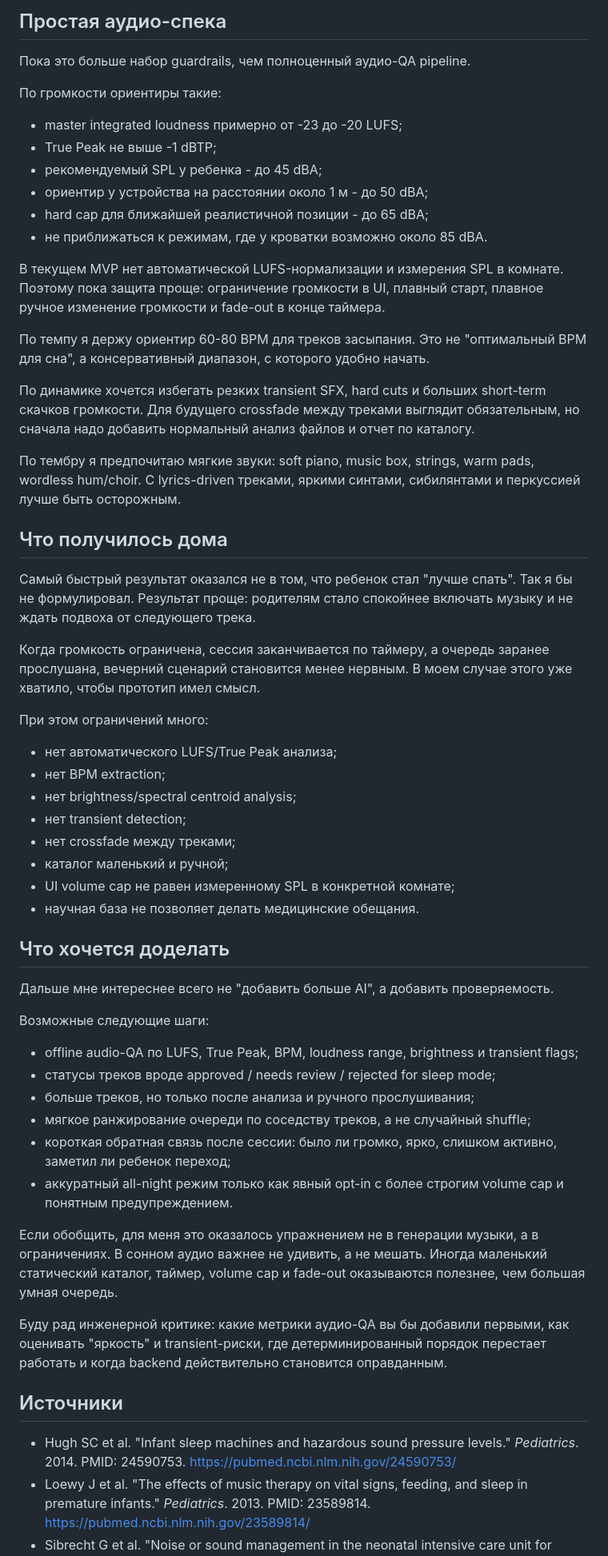
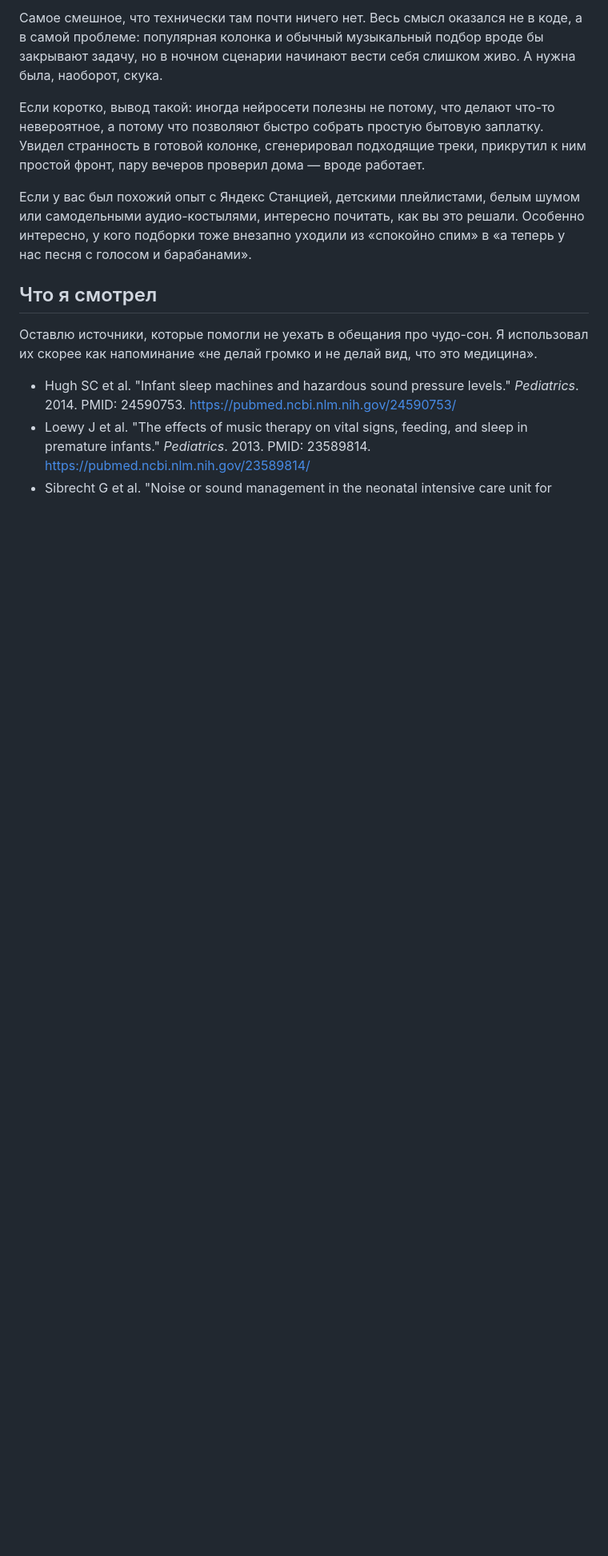
Before and after one commit to killrealllll0372/ai-lullaby-radio, a Markdown page: marketing/habr-article.md, the part around one of its changes. Shown at 80% size. GitHub-like rendering; blank space fills up the shorter version.

```diff
--- a/marketing/habr-article.md
+++ b/marketing/habr-article.md
@@ -94,60 +102,13 @@ Crossfade между треками пока не реализован. В ид
 
-## Простая аудио-спека
+Самое смешное, что технически там почти ничего нет. Весь смысл оказался не в коде, а в самой проблеме: популярная колонка и обычный музыкальный подбор вроде бы закрывают задачу, но в ночном сценарии начинают вести себя слишком живо. А нужна была, наоборот, скука.
 
-Пока это больше набор guardrails, чем полноценный аудио-QA pipeline.
+Если коротко, вывод такой: иногда нейросети полезны не потому, что делают что-то невероятное, а потому что позволяют быстро собрать простую бытовую заплатку. Увидел странность в готовой колонке, сгенерировал подходящие треки, прикрутил к ним простой фронт, пару вечеров проверил дома — вроде работает.
 
-По громкости ориентиры такие:
+Если у вас был похожий опыт с Яндекс Станцией, детскими плейлистами, белым шумом или самодельными аудио-костылями, интересно почитать, как вы это решали. Особенно интересно, у кого подборки тоже внезапно уходили из «спокойно спим» в «а теперь у нас песня с голосом и барабанами».
 
-- master integrated loudness примерно от -23 до -20 LUFS;
-- True Peak не выше -1 dBTP;
-- рекомендуемый SPL у ребенка - до 45 dBA;
-- ориентир у устройства на расстоянии около 1 м - до 50 dBA;
-- hard cap для ближайшей реалистичной позиции - до 65 dBA;
-- не приближаться к режимам, где у кроватки возможно около 85 dBA.
+## Что я смотрел
 
-В текущем MVP нет автоматической LUFS-нормализации и измерения SPL в комнате. Поэтому пока защита проще: ограничение громкости в UI, плавный старт, плавное ручное изменение громкости и fade-out в конце таймера.
-
-По темпу я держу ориентир 60-80 BPM для треков засыпания. Это не "оптимальный BPM для сна", а консервативный диапазон, с которого удобно начать.
-
-По динамике хочется избегать резких transient SFX, hard cuts и больших short-term скачков громкости. Для будущего crossfade между треками выглядит обязательным, но сначала надо добавить нормальный анализ файлов и отчет по каталогу.
-
-По тембру я предпочитаю мягкие звуки: soft piano, music box, strings, warm pads, wordless hum/choir. С lyrics-driven треками, яркими синтами, сибилянтами и перкуссией лучше быть осторожным.
-
-## Что получилось дома
-
-Самый быстрый результат оказался не в том, что ребенок стал "лучше спать". Так я бы не формулировал. Результат проще: родителям стало спокойнее включать музыку и не ждать подвоха от следующего трека.
-
-Когда громкость ограничена, сессия заканчивается по таймеру, а очередь заранее прослушана, вечерний сценарий становится менее нервным. В моем случае этого уже хватило, чтобы прототип имел смысл.
-
-При этом ограничений много:
-
-- нет автоматического LUFS/True Peak анализа;
-- нет BPM extraction;
-- нет brightness/spectral centroid analysis;
-- нет transient detection;
-- нет crossfade между треками;
-- каталог маленький и ручной;
-- UI volume cap не равен измеренному SPL в конкретной комнате;
-- научная база не позволяет делать медицинские обещания.
-
-## Что хочется доделать
-
-Дальше мне интереснее всего не "добавить больше AI", а добавить проверяемость.
-
-Возможные следующие шаги:
-
-- offline audio-QA по LUFS, True Peak, BPM, loudness range, brightness и transient flags;
-- статусы треков вроде approved / needs review / rejected for sleep mode;
-- больше треков, но только после анализа и ручного прослушивания;
-- мягкое ранжирование очереди по соседству треков, а не случайный shuffle;
-- короткая обратная связь после сессии: было ли громко, ярко, слишком активно, заметил ли ребенок переход;
-- аккуратный all-night режим только как явный opt-in с более строгим volume cap и понятным предупреждением.
-
-Если обобщить, для меня это оказалось упражнением не в генерации музыки, а в ограничениях. В сонном аудио важнее не удивить, а не мешать. Иногда маленький статический каталог, таймер, volume cap и fade-out оказываются полезнее, чем большая умная очередь.
-
-Буду рад инженерной критике: какие метрики аудио-QA вы бы добавили первыми, как оценивать "яркость" и transient-риски, где детерминированный порядок перестает работать и когда backend действительно становится оправданным.
-
-## Источники
+Оставлю источники, которые помогли не уехать в обещания про чудо-сон. Я использовал их скорее как напоминание «не делай громко и не делай вид, что это медицина».
 
 - Hugh SC et al. "Infant sleep machines and hazardous sound pressure levels." *Pediatrics*. 2014. PMID: 24590753. https://pubmed.ncbi.nlm.nih.gov/24590753/
 - Loewy J et al. "The effects of music therapy on vital signs, feeding, and sleep in premature infants." *Pediatrics*. 2013. PMID: 23589814. https://pubmed.ncbi.nlm.nih.gov/23589814/
```
Also changed, not shown: other parts of marketing/habr-article.md (+65 -57 lines).
